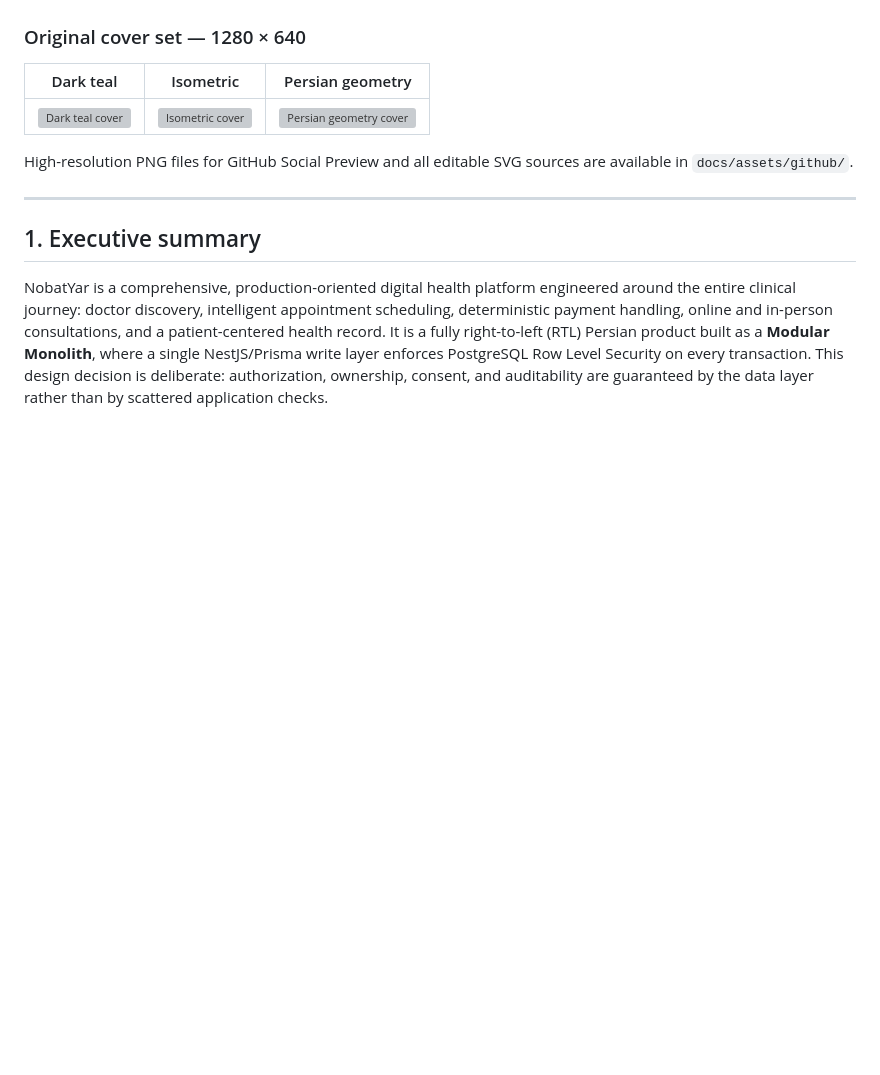
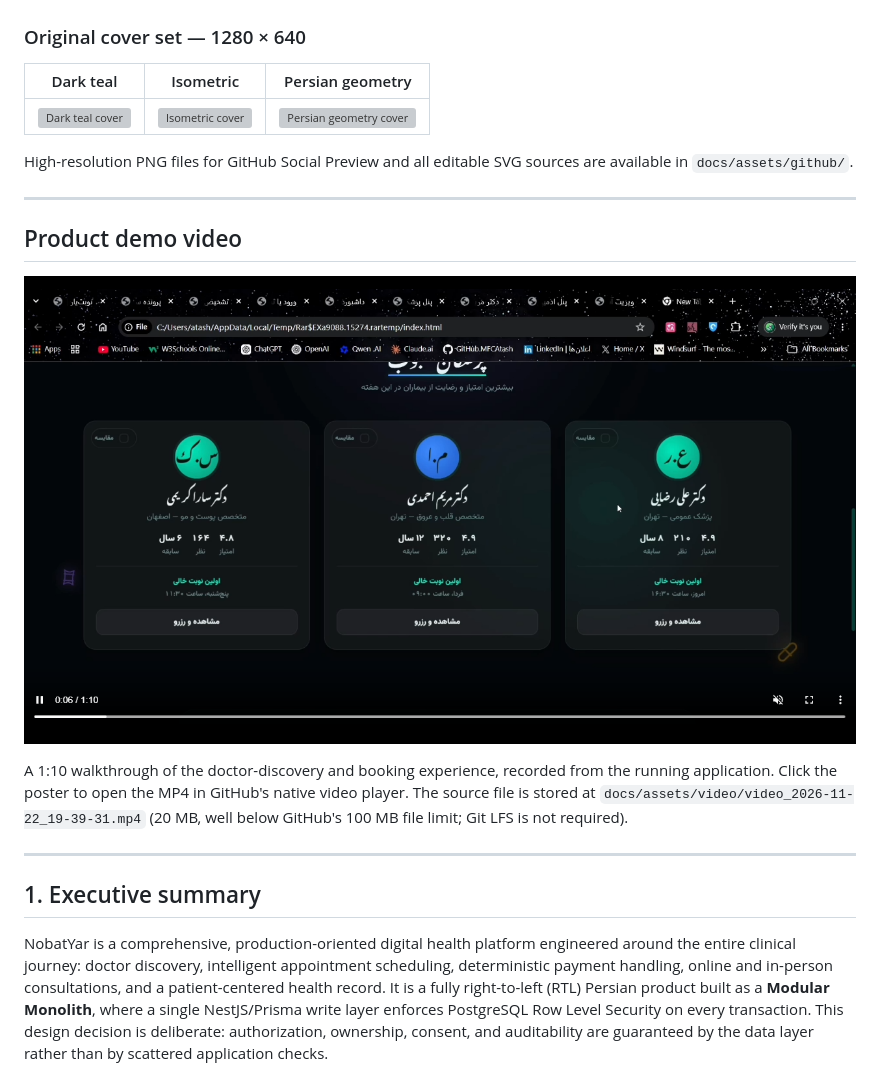
Before and after one commit to MFCAtash/nobatyar, a Markdown page: README.md, the part around the change. GitHub-like rendering; pictures changed too: docs/assets/video/demo-poster.png (added); blank space fills up the shorter version; grey boxes are pictures that could not be loaded.

Commit message:
docs(demo): embed product demo video and poster in README; extend hygiene checks

```diff
--- a/README.md
+++ b/README.md
@@ -37,6 +37,14 @@
 | ![Dark teal cover](docs/assets/github/cover-dark-teal.svg) | ![Isometric cover](docs/assets/github/cover-isometric.svg) | ![Persian geometry cover](docs/assets/github/cover-persian-pattern.svg) |
 
 High-resolution PNG files for GitHub Social Preview and all editable SVG sources are available in `docs/assets/github/`.
+
+---
+
+## Product demo video
+
+[![NobatYar product demo](docs/assets/video/demo-poster.png)](docs/assets/video/video_2026-11-22_19-39-31.mp4)
+
+A 1:10 walkthrough of the doctor-discovery and booking experience, recorded from the running application. Click the poster to open the MP4 in GitHub's native video player. The source file is stored at `docs/assets/video/video_2026-11-22_19-39-31.mp4` (20 MB, well below GitHub's 100 MB file limit; Git LFS is not required).
 
 ---
 
```
Also changed, not shown: CHANGELOG.md (+1 -0 lines), docs/GITHUB-PUBLISH.md (+5 -1 lines), 3 other files.
